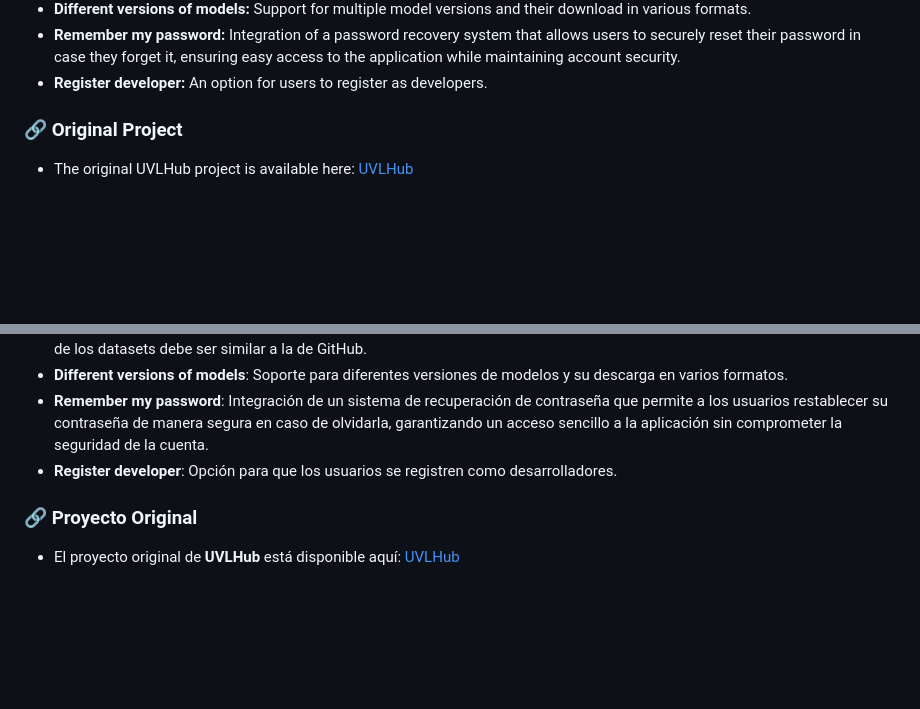
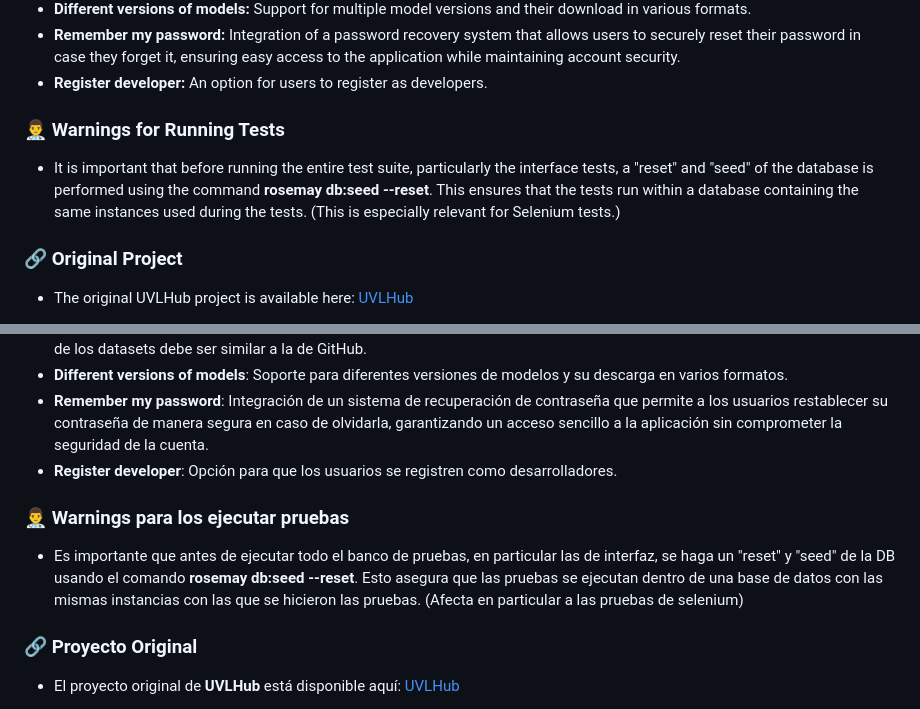
Before and after one commit to davidgonmar/uvlhub-egc, a Markdown page: README.md, 2 parts joined by grey strips. GitHub-like rendering; blank space fills up the shorter version.

Commit message:
docs: last update to the README file

```diff
--- a/README.md
+++ b/README.md
@@ -50,6 +50,10 @@ Our goal is to maintain the essence of the original project while taking it to t
 - **Different versions of models:** Support for multiple model versions and their download in various formats.
 - **Remember my password:**  Integration of a password recovery system that allows users to securely reset their password in case they forget it, ensuring easy access to the application while maintaining account security.
 - **Register developer:** An option for users to register as developers.
+
+### 👨‍⚕️ **Warnings for Running Tests**
+
+- It is important that before running the entire test suite, particularly the interface tests, a "reset" and "seed" of the database is performed using the command **rosemay db:seed --reset**. This ensures that the tests run within a database containing the same instances used during the tests. (This is especially relevant for Selenium tests.)
 
 ### 🔗 **Original Project**
 
@@ -120,6 +124,10 @@ Por último **Jamon-Hub-2** desarrollará:
 - **Remember my password**: Integración de un sistema de recuperación de contraseña que permite a los usuarios restablecer su contraseña de manera segura en caso de olvidarla, garantizando un acceso sencillo a la aplicación sin comprometer la seguridad de la cuenta.
 - **Register developer**: Opción para que los usuarios se registren como desarrolladores.
 
+### 👨‍⚕️ **Warnings para los ejecutar pruebas**
+
+- Es importante que antes de ejecutar todo el banco de pruebas, en particular las de interfaz, se haga un "reset" y "seed" de la DB usando el comando **rosemay db:seed --reset**. Esto asegura que las pruebas se ejecutan dentro de una base de datos con las mismas instancias con las que se hicieron las pruebas. (Afecta en particular a las pruebas de selenium)
+
 ### 🔗 **Proyecto Original**
 
 - El proyecto original de **UVLHub** está disponible aquí: [UVLHub](https://www.uvlhub.io)
```
